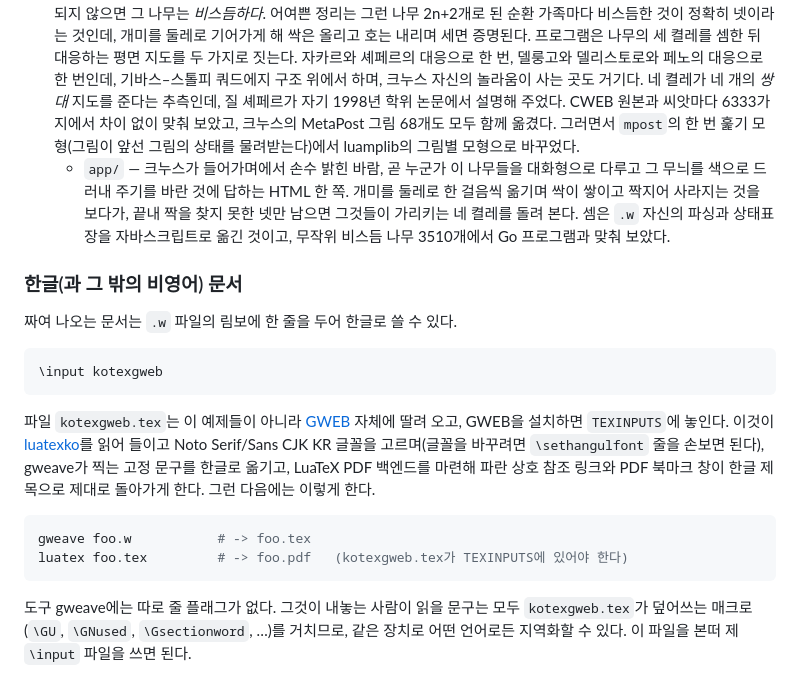
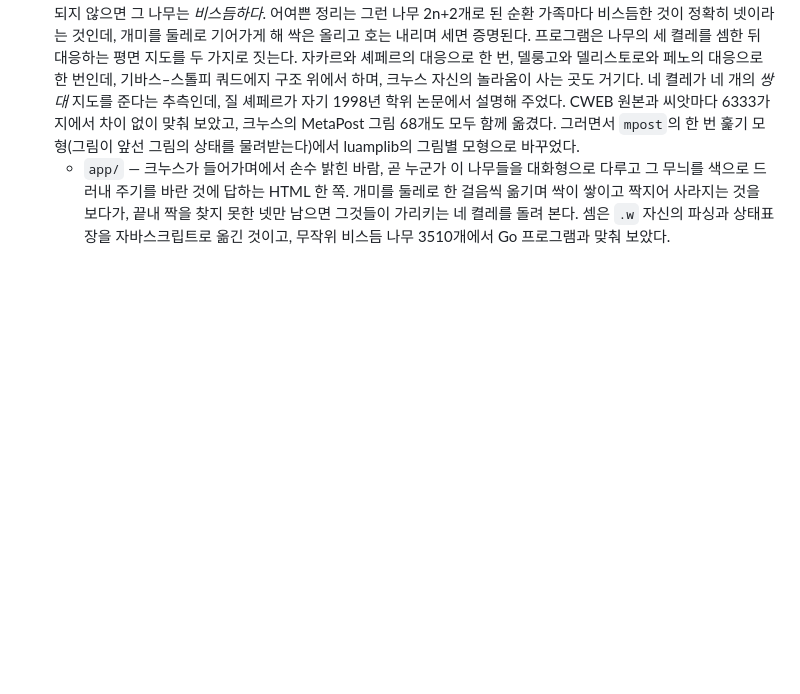
Before and after one commit to sjnam/gweb-examples, a Markdown page: README.md, the part around the change. Drawn GitHub-style; blank space fills up the shorter version.

Commit message:
한글 안내 문구 삭제

````diff
--- a/README.md
+++ b/README.md
@@ -589,28 +589,3 @@ MetaPost를 그 자리에서 돌린다. 따로 도는 `mpost` 단계도, 중간
     끝내 짝을 찾지 못한 넷만 남으면 그것들이 가리키는 네 켤레를 돌려 본다. 셈은
     `.w` 자신의 파싱과 상태표 장을 자바스크립트로 옮긴 것이고, 무작위 비스듬
     나무 3510개에서 Go 프로그램과 맞춰 보았다.
-
-### 한글(과 그 밖의 비영어) 문서
-
-짜여 나오는 문서는 `.w` 파일의 림보에 한 줄을 두어 한글로 쓸 수 있다.
-
-```tex
-\input kotexgweb
-```
-
-파일 `kotexgweb.tex`는 이 예제들이 아니라 [GWEB](https://github.com/sjnam/gweb)
-자체에 딸려 오고, GWEB을 설치하면 `TEXINPUTS`에 놓인다. 이것이
-[luatexko](https://ctan.org/pkg/luatexko)를 읽어 들이고 Noto Serif/Sans CJK KR
-글꼴을 고르며(글꼴을 바꾸려면 `\sethangulfont` 줄을 손보면 된다), gweave가 찍는
-고정 문구를 한글로 옮기고, LuaTeX PDF 백엔드를 마련해 파란 상호 참조 링크와 PDF
-북마크 창이 한글 제목으로 제대로 돌아가게 한다. 그런 다음에는 이렇게 한다.
-
-```sh
-gweave foo.w           # -> foo.tex
-luatex foo.tex         # -> foo.pdf   (kotexgweb.tex가 TEXINPUTS에 있어야 한다)
-```
-
-도구 gweave에는 따로 줄 플래그가 없다. 그것이 내놓는 사람이 읽을 문구는 모두
-`kotexgweb.tex`가 덮어쓰는 매크로(`\GU`, `\GNused`, `\Gsectionword`, …)를
-거치므로, 같은 장치로 어떤 언어로든 지역화할 수 있다. 이 파일을 본떠 제 `\input`
-파일을 쓰면 된다.
````
